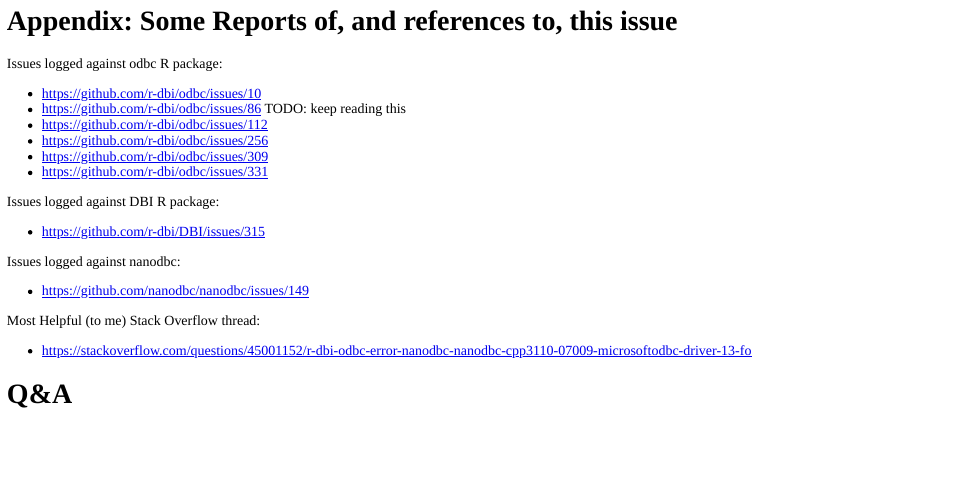
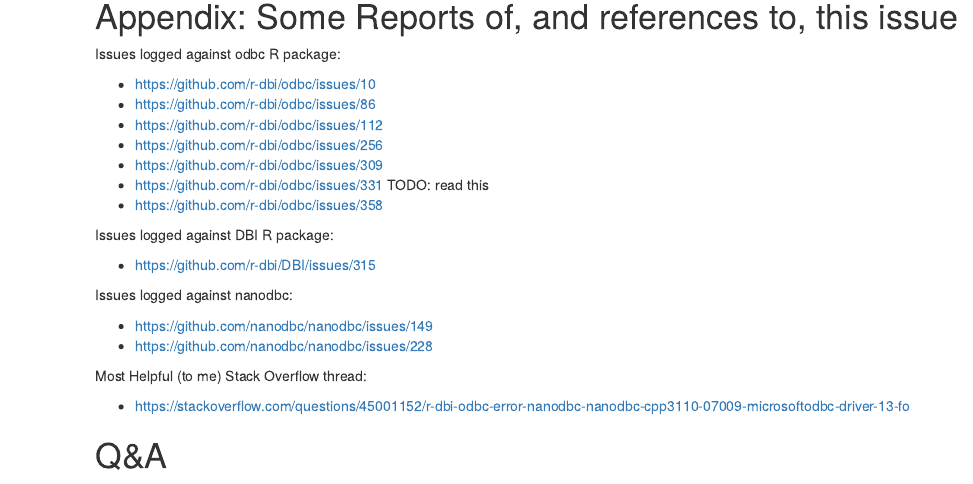
Before and after one commit to nickv9/nickvasile, an R Markdown document (content/post/2020-05-13-error-invalid-descriptor-index.Rmd): the page in a window 1100 px wide, from 2070 px down before the commit and from 2890 px down after it, so that both start at the same text. The pictures show the output file content/post/2020-05-13-error-invalid-descriptor-index.html that the author committed with the source, opened offline.

Commit message:
continued reading previously reported issues

```diff
--- a/content/post/2020-05-13-error-invalid-descriptor-index.Rmd
+++ b/content/post/2020-05-13-error-invalid-descriptor-index.Rmd
@@ -113,20 +113,21 @@
 Issues logged against odbc R package:
 
 * https://github.com/r-dbi/odbc/issues/10
-* https://github.com/r-dbi/odbc/issues/86 TODO: keep reading this
+* https://github.com/r-dbi/odbc/issues/86
 * https://github.com/r-dbi/odbc/issues/112
 * https://github.com/r-dbi/odbc/issues/256
 * https://github.com/r-dbi/odbc/issues/309
-* https://github.com/r-dbi/odbc/issues/331
+* https://github.com/r-dbi/odbc/issues/331 TODO: read this
+* https://github.com/r-dbi/odbc/issues/358
 
 Issues logged against DBI R package:
 
 * https://github.com/r-dbi/DBI/issues/315
 
-
 Issues logged against nanodbc:
 
 * https://github.com/nanodbc/nanodbc/issues/149
+* https://github.com/nanodbc/nanodbc/issues/228
 
 Most Helpful (to me) Stack Overflow thread:
 
```
Also changed, not shown: content/post/2020-05-13-error-invalid-descriptor-index.html.
